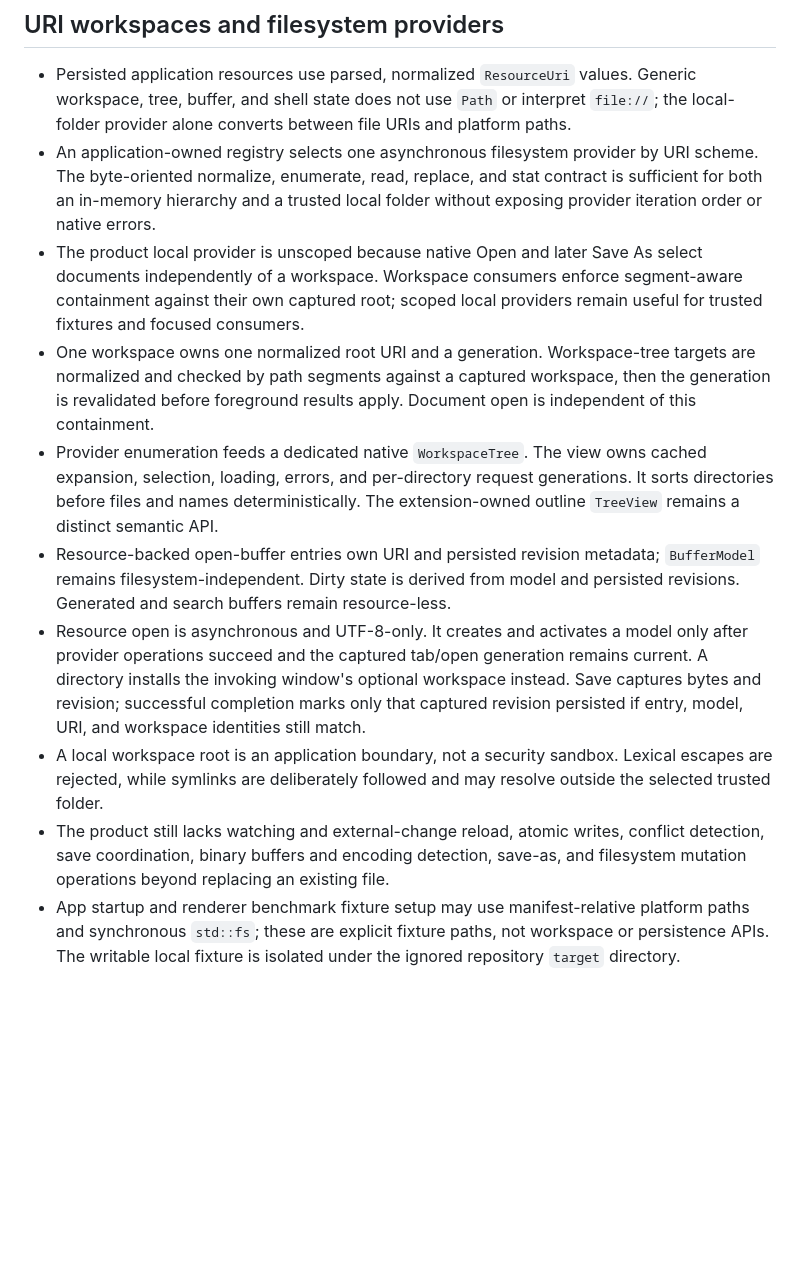
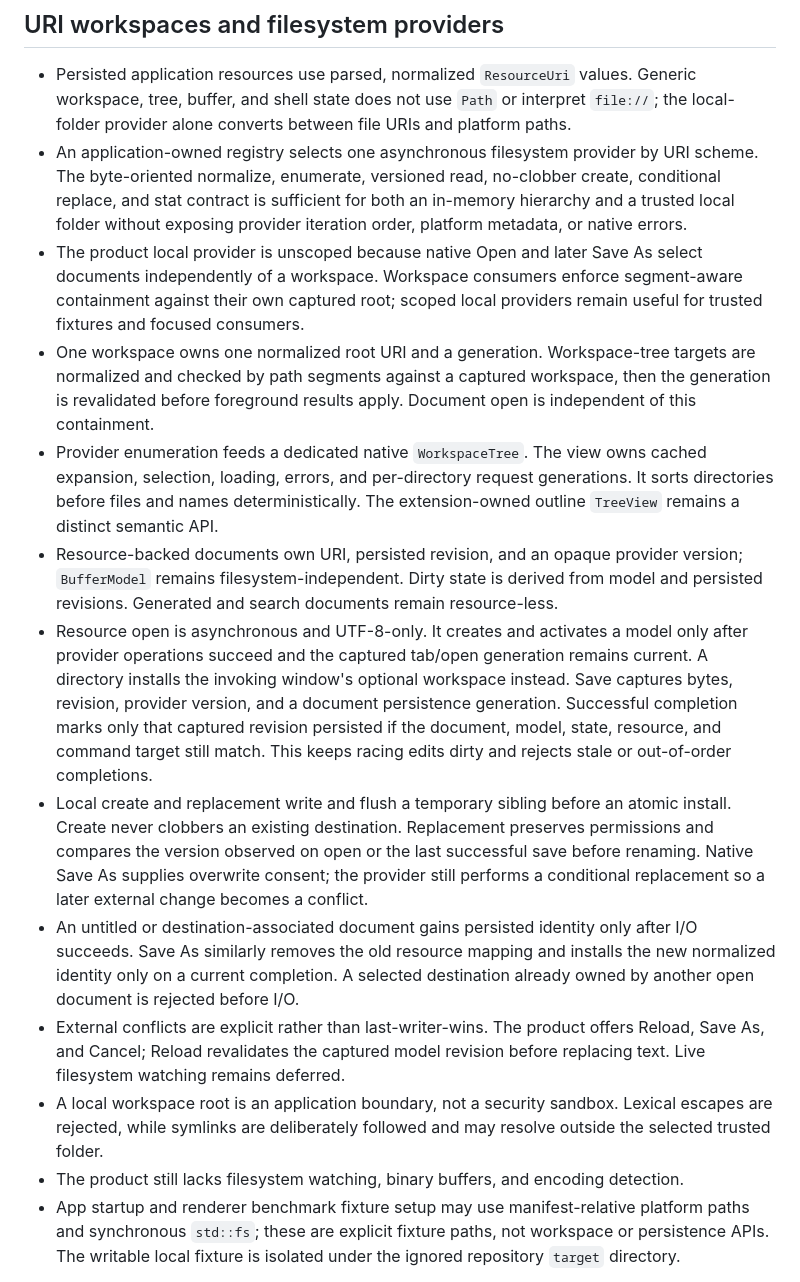
Before and after one commit to andreabergia/knot-editor, a Markdown page: docs/decisions.md, the part around the change. Rendered like a GitHub page; blank space fills up the shorter version.

Commit message:
Record checkpoint 6 persistence design

```diff
--- a/docs/decisions.md
+++ b/docs/decisions.md
@@ -281,9 +281,10 @@ Evidence: [capability aggregation experiment](archive/exploration/step12-capabil
   interpret `file://`; the local-folder provider alone converts between file
   URIs and platform paths.
 - An application-owned registry selects one asynchronous filesystem provider
-  by URI scheme. The byte-oriented normalize, enumerate, read, replace, and stat
-  contract is sufficient for both an in-memory hierarchy and a trusted local
-  folder without exposing provider iteration order or native errors.
+  by URI scheme. The byte-oriented normalize, enumerate, versioned read,
+  no-clobber create, conditional replace, and stat contract is sufficient for
+  both an in-memory hierarchy and a trusted local folder without exposing
+  provider iteration order, platform metadata, or native errors.
 - The product local provider is unscoped because native Open and later Save As
   select documents independently of a workspace. Workspace consumers enforce
   segment-aware containment against their own captured root; scoped local
@@ -296,23 +297,36 @@ Evidence: [capability aggregation experiment](archive/exploration/step12-capabil
   cached expansion, selection, loading, errors, and per-directory request
   generations. It sorts directories before files and names deterministically.
   The extension-owned outline `TreeView` remains a distinct semantic API.
-- Resource-backed open-buffer entries own URI and persisted revision metadata;
-  `BufferModel` remains filesystem-independent. Dirty state is derived from
-  model and persisted revisions. Generated and search buffers remain
+- Resource-backed documents own URI, persisted revision, and an opaque provider
+  version; `BufferModel` remains filesystem-independent. Dirty state is derived
+  from model and persisted revisions. Generated and search documents remain
   resource-less.
 - Resource open is asynchronous and UTF-8-only. It creates and activates a
   model only after provider operations succeed and the captured tab/open
   generation remains current. A directory installs the invoking window's
-  optional workspace instead. Save captures bytes and revision; successful
-  completion marks only that captured revision persisted if entry, model, URI, and
-  workspace identities still match.
+  optional workspace instead. Save captures bytes, revision, provider version,
+  and a document persistence generation. Successful completion marks only that
+  captured revision persisted if the document, model, state, resource, and
+  command target still match. This keeps racing edits dirty and rejects stale
+  or out-of-order completions.
+- Local create and replacement write and flush a temporary sibling before an
+  atomic install. Create never clobbers an existing destination. Replacement
+  preserves permissions and compares the version observed on open or the last
+  successful save before renaming. Native Save As supplies overwrite consent;
+  the provider still performs a conditional replacement so a later external
+  change becomes a conflict.
+- An untitled or destination-associated document gains persisted identity only
+  after I/O succeeds. Save As similarly removes the old resource mapping and
+  installs the new normalized identity only on a current completion. A selected
+  destination already owned by another open document is rejected before I/O.
+- External conflicts are explicit rather than last-writer-wins. The product
+  offers Reload, Save As, and Cancel; Reload revalidates the captured model
+  revision before replacing text. Live filesystem watching remains deferred.
 - A local workspace root is an application boundary, not a security sandbox.
   Lexical escapes are rejected, while symlinks are deliberately followed and
   may resolve outside the selected trusted folder.
-- The product still lacks watching and external-change reload, atomic writes,
-  conflict detection, save coordination, binary buffers and encoding detection,
-  save-as, and filesystem mutation operations beyond replacing an existing
-  file.
+- The product still lacks filesystem watching, binary buffers, and encoding
+  detection.
 - App startup and renderer benchmark fixture setup may use manifest-relative
   platform paths and synchronous `std::fs`; these are explicit fixture paths,
   not workspace or persistence APIs. The writable local fixture is isolated
```
Also changed, not shown: docs/architecture.md (+25 -17 lines), docs/plans/slice1-dogfood-editing-plan.md (+23 -25 lines).
